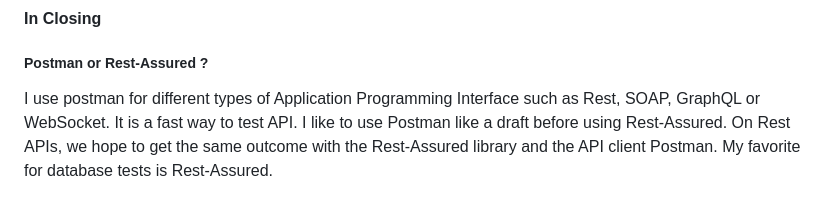
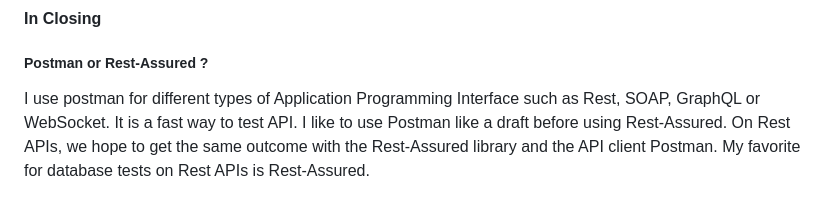
Before and after one commit to AymarN/Java-Automate-API-Testing-with-Rest-Assured, a Markdown page: README.md, the part around the change. GitHub-like rendering.

Commit message:
Update README.md
I am updating the last paragraph.

```diff
--- a/README.md
+++ b/README.md
@@ -56,4 +56,4 @@ git clone https://github.com/AymarN/Java-Automate-API-Testing-with-Rest-Assured.
 I use postman for different types of Application Programming Interface such as Rest, SOAP, GraphQL or WebSocket.
 It is a fast way to test API. I like to use Postman like a draft before using Rest-Assured. On Rest APIs, we
 hope to get the same outcome with the Rest-Assured library and the API client Postman.
-My favorite for database tests is Rest-Assured.
+My favorite for database tests on Rest APIs is Rest-Assured.
```
